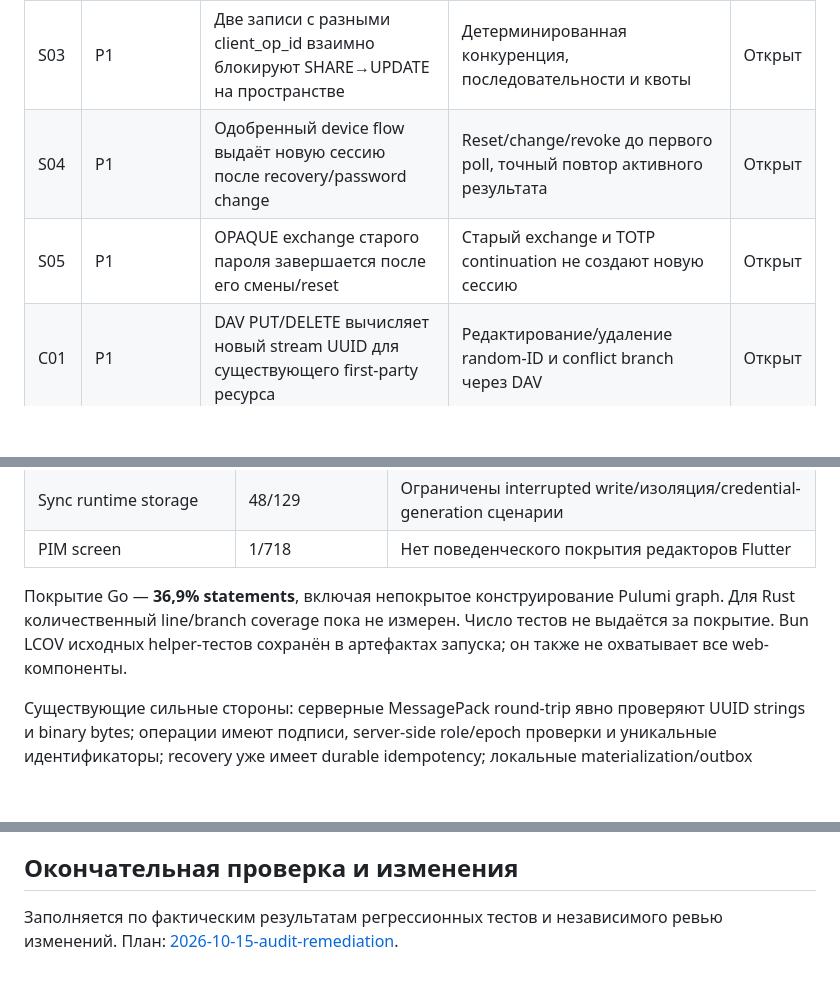
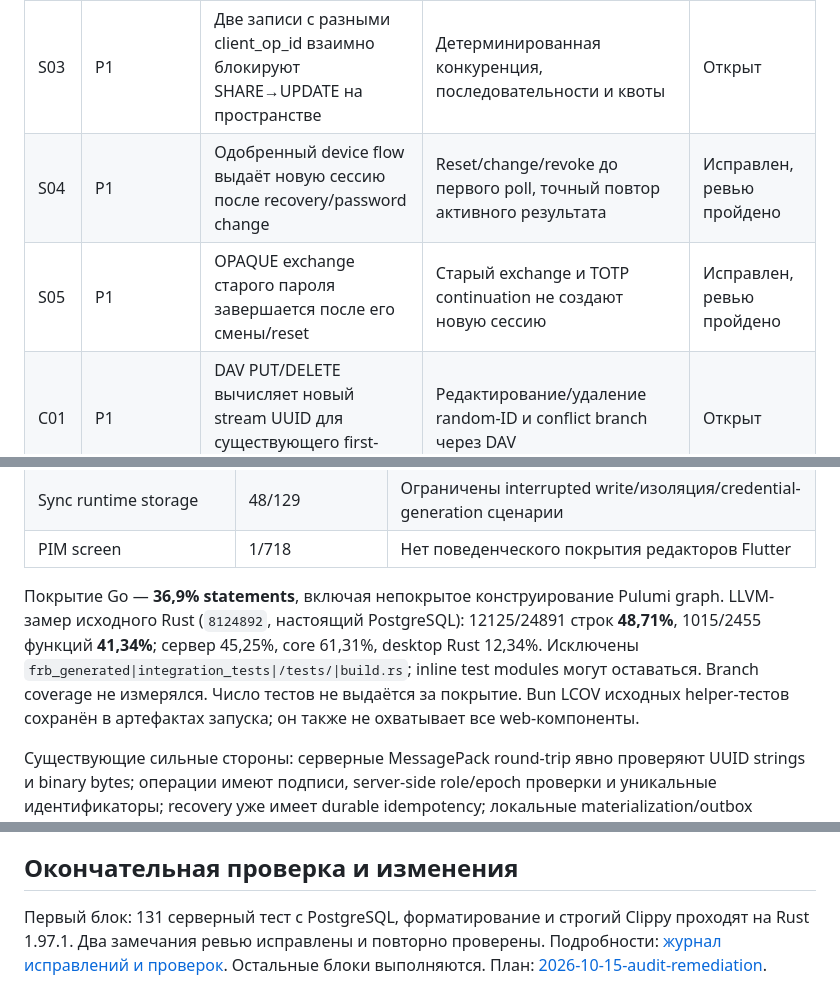
Before and after one commit to Kamori-app/kamori-app, a Markdown page: docs/audits/2026-10-15-kamori.md, 3 parts joined by grey strips. Rendered like a GitHub page; blank space fills up the shorter version.

Commit message:
docs: record reviewed authentication fixes and Rust coverage

```diff
--- a/docs/audits/2026-10-15-kamori.md
+++ b/docs/audits/2026-10-15-kamori.md
@@ -34,8 +34,8 @@
 | S01 | P1 | Повтор принятия приглашения тем же получателем отклоняется; потеря ответа оставляет членство без ключевого пакета | Точный повтор, другой получатель, отзыв, epoch, конкуренция | Открыт |
 | S02 | P1 | Каскадное удаление пространства не освобождает счётчик operation quota владельца | DELETE operation/space/workspace, пересчёт старого дрейфа | Открыт |
 | S03 | P1 | Две записи с разными client_op_id взаимно блокируют SHARE→UPDATE на пространстве | Детерминированная конкуренция, последовательности и квоты | Открыт |
-| S04 | P1 | Одобренный device flow выдаёт новую сессию после recovery/password change | Reset/change/revoke до первого poll, точный повтор активного результата | Открыт |
-| S05 | P1 | OPAQUE exchange старого пароля завершается после его смены/reset | Старый exchange и TOTP continuation не создают новую сессию | Открыт |
+| S04 | P1 | Одобренный device flow выдаёт новую сессию после recovery/password change | Reset/change/revoke до первого poll, точный повтор активного результата | Исправлен, ревью пройдено |
+| S05 | P1 | OPAQUE exchange старого пароля завершается после его смены/reset | Старый exchange и TOTP continuation не создают новую сессию | Исправлен, ревью пройдено |
 | C01 | P1 | DAV PUT/DELETE вычисляет новый stream UUID для существующего first-party ресурса | Редактирование/удаление random-ID и conflict branch через DAV | Открыт |
 | C02 | P1 | Desktop runner декодирует канонические MessagePack UUID как binary | Реальный ответ со строковым UUID в runner sync | Открыт |
 | C03 | P1 | Desktop создаёт recovery package в формате, который его же enrollment не умеет читать | Новый recovery identity расшифровывает пакет desktop collection | Открыт |
@@ -67,7 +69,7 @@ Flutter LCOV исходного запуска: **820 / 4369 строк (18,77%)
 | Sync runtime storage | 48/129 | Ограничены interrupted write/изоляция/credential-generation сценарии |
 | PIM screen | 1/718 | Нет поведенческого покрытия редакторов Flutter |
 
-Покрытие Go — **36,9% statements**, включая непокрытое конструирование Pulumi graph. Для Rust количественный line/branch coverage пока не измерен. Число тестов не выдаётся за покрытие. Bun LCOV исходных helper-тестов сохранён в артефактах запуска; он также не охватывает все web-компоненты.
+Покрытие Go — **36,9% statements**, включая непокрытое конструирование Pulumi graph. LLVM-замер исходного Rust (`8124892`, настоящий PostgreSQL): 12125/24891 строк **48,71%**, 1015/2455 функций **41,34%**; сервер 45,25%, core 61,31%, desktop Rust 12,34%. Исключены `frb_generated|integration_tests|/tests/|build.rs`; inline test modules могут оставаться. Branch coverage не измерялся. Число тестов не выдаётся за покрытие. Bun LCOV исходных helper-тестов сохранён в артефактах запуска; он также не охватывает все web-компоненты.
 
 Существующие сильные стороны: серверные MessagePack round-trip явно проверяют UUID strings и binary bytes; операции имеют подписи, server-side role/epoch проверки и уникальные идентификаторы; recovery уже имеет durable idempotency; локальные materialization/outbox сохраняются до upload; системная проекция выключена по умолчанию.
 
@@ -75,4 +77,4 @@ Flutter LCOV исходного запуска: **820 / 4369 строк (18,77%)
 
 ## Окончательная проверка и изменения
 
-Заполняется по фактическим результатам регрессионных тестов и независимого ревью изменений. План: [2026-10-15-audit-remediation](../superpowers/plans/2026-10-15-audit-remediation.md).
+Первый блок: 131 серверный тест с PostgreSQL, форматирование и строгий Clippy проходят на Rust 1.97.1. Два замечания ревью исправлены и повторно проверены. Подробности: [журнал исправлений и проверок](2026-10-15-remediation.md). Остальные блоки выполняются. План: [2026-10-15-audit-remediation](../superpowers/plans/2026-10-15-audit-remediation.md).
```
Also changed, not shown: other parts of docs/audits/2026-10-15-kamori.md (+2 -0 lines), docs/audits/2026-10-15-remediation.md (added, +24 -0 lines), 1 other file.
